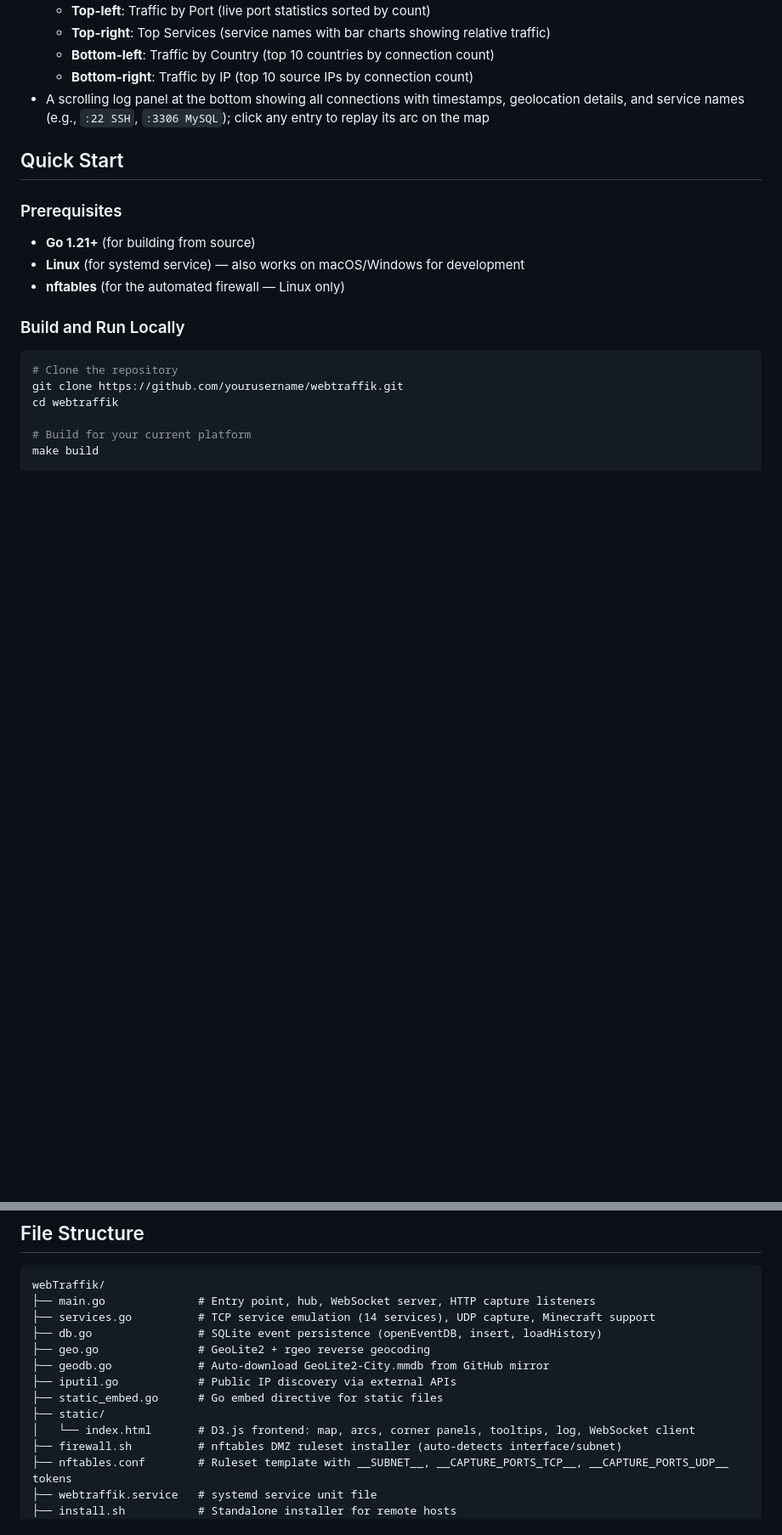
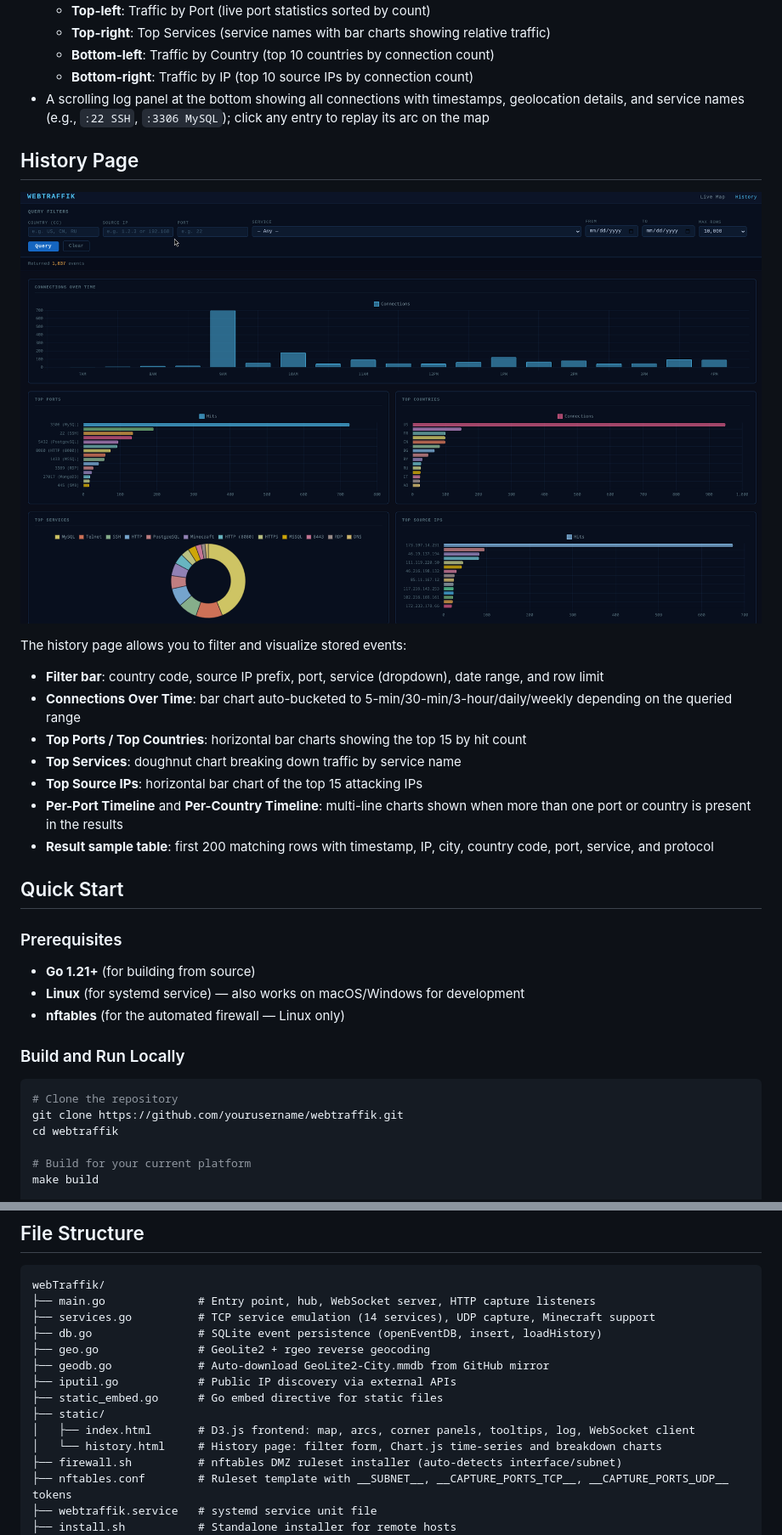
Before and after one commit to jlmeeker/webtraffik, a Markdown page: README.md, 2 parts joined by grey strips. Shown at 85% size. Drawn GitHub-style; pictures changed too: history.png (added); blank space fills up the shorter version.

Commit message:
docs: add history page screenshot and README documentation
- Add history.png screenshot to repo
- Document History page feature in Features section
- Add History Page screenshot section with chart descriptions
- Update file structure to show history.html
- Add Chart.js and chartjs-adapter-date-fns to frontend dependencies
- Mark JSON API endpoint roadmap item as complete (fulfilled by /api/history)

```diff
--- a/README.md
+++ b/README.md
@@ -54,6 +55,19 @@ The dashboard shows:
   - **Bottom-left**: Traffic by Country (top 10 countries by connection count)
   - **Bottom-right**: Traffic by IP (top 10 source IPs by connection count)
 - A scrolling log panel at the bottom showing all connections with timestamps, geolocation details, and service names (e.g., `:22 SSH`, `:3306 MySQL`); click any entry to replay its arc on the map
+
+## History Page
+
+![webTraffik History](history.png)
+
+The history page allows you to filter and visualize stored events:
+- **Filter bar**: country code, source IP prefix, port, service (dropdown), date range, and row limit
+- **Connections Over Time**: bar chart auto-bucketed to 5-min/30-min/3-hour/daily/weekly depending on the queried range
+- **Top Ports / Top Countries**: horizontal bar charts showing the top 15 by hit count
+- **Top Services**: doughnut chart breaking down traffic by service name
+- **Top Source IPs**: horizontal bar chart of the top 15 attacking IPs
+- **Per-Port Timeline** and **Per-Country Timeline**: multi-line charts shown when more than one port or country is present in the results
+- **Result sample table**: first 200 matching rows with timestamp, IP, city, country code, port, service, and protocol
 
 ## Quick Start
 
@@ -227,7 +241,8 @@ webTraffik/
 ├── iputil.go            # Public IP discovery via external APIs
 ├── static_embed.go      # Go embed directive for static files
 ├── static/
-│   └── index.html       # D3.js frontend: map, arcs, corner panels, tooltips, log, WebSocket client
+│   ├── index.html       # D3.js frontend: map, arcs, corner panels, tooltips, log, WebSocket client
+│   └── history.html     # History page: filter form, Chart.js time-series and breakdown charts
 ├── firewall.sh          # nftables DMZ ruleset installer (auto-detects interface/subnet)
 ├── nftables.conf        # Ruleset template with __SUBNET__, __CAPTURE_PORTS_TCP__, __CAPTURE_PORTS_UDP__ tokens
 ├── webtraffik.service   # systemd service unit file
```
Also changed, not shown: other parts of README.md (+4 -1 lines).
